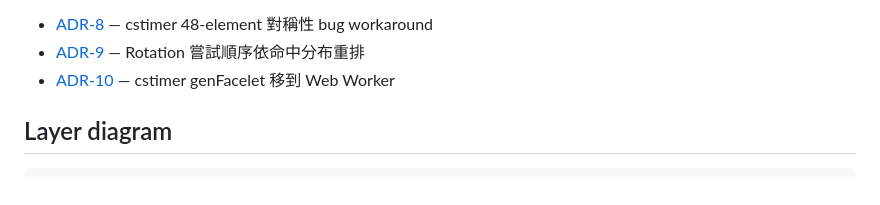
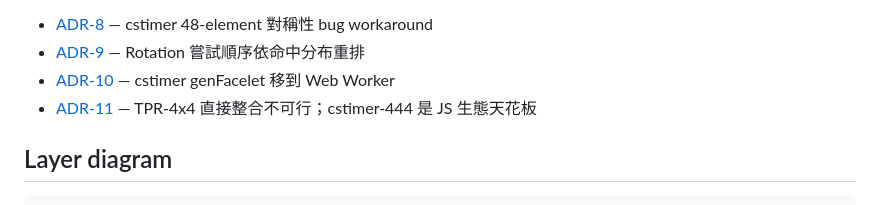
Before and after one commit to ZeroAlcoholic/Rubiks_cube, a Markdown page: docs/architecture.md, the part around the change. Drawn GitHub-style.

```diff
--- a/docs/architecture.md
+++ b/docs/architecture.md
@@ -26,6 +26,7 @@ Solver implementation decisions (this work):
 - [ADR-8](./adr/ADR-8-cstimer-symmetry-workaround.md) — cstimer 48-element 對稱性 bug workaround
 - [ADR-9](./adr/ADR-9-rotation-priority-order.md) — Rotation 嘗試順序依命中分布重排
 - [ADR-10](./adr/ADR-10-cstimer-worker-offload.md) — cstimer genFacelet 移到 Web Worker
+- [ADR-11](./adr/ADR-11-tpr-4x4-not-portable.md) — TPR-4x4 直接整合不可行；cstimer-444 是 JS 生態天花板
 
 ## Layer diagram
 
```
Also changed, not shown: docs/adr/ADR-11-tpr-4x4-not-portable.md (added, +82 -0 lines), docs/adr/ADR-8-cstimer-symmetry-workaround.md (+1 -1 lines).
